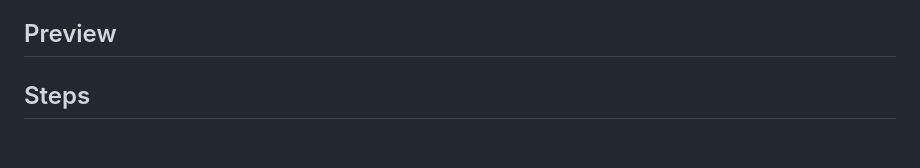
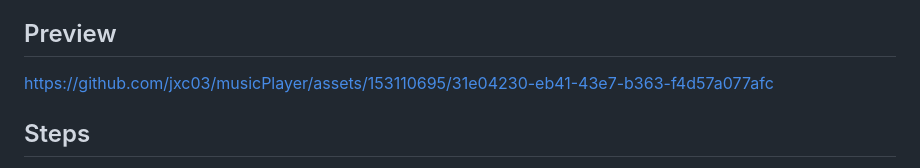
Before and after one commit to jxc03/musicPlayer, a Markdown page: README.md, the part around the change. Rendered like a GitHub page; blank space fills up the shorter version.

Commit message:
Update README.md with view preview

```diff
--- a/README.md
+++ b/README.md
@@ -7,8 +7,7 @@
 </p>
 
 ## Preview
-
-
+https://github.com/jxc03/musicPlayer/assets/153110695/31e04230-eb41-43e7-b363-f4d57a077afc
 
 ## Steps
 **S1**<br>
```
